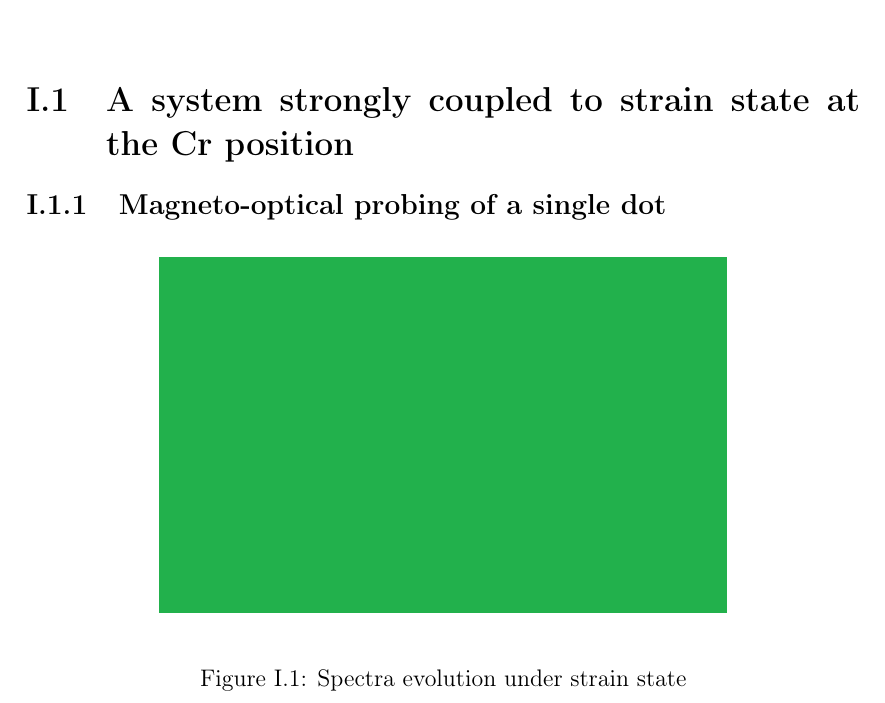
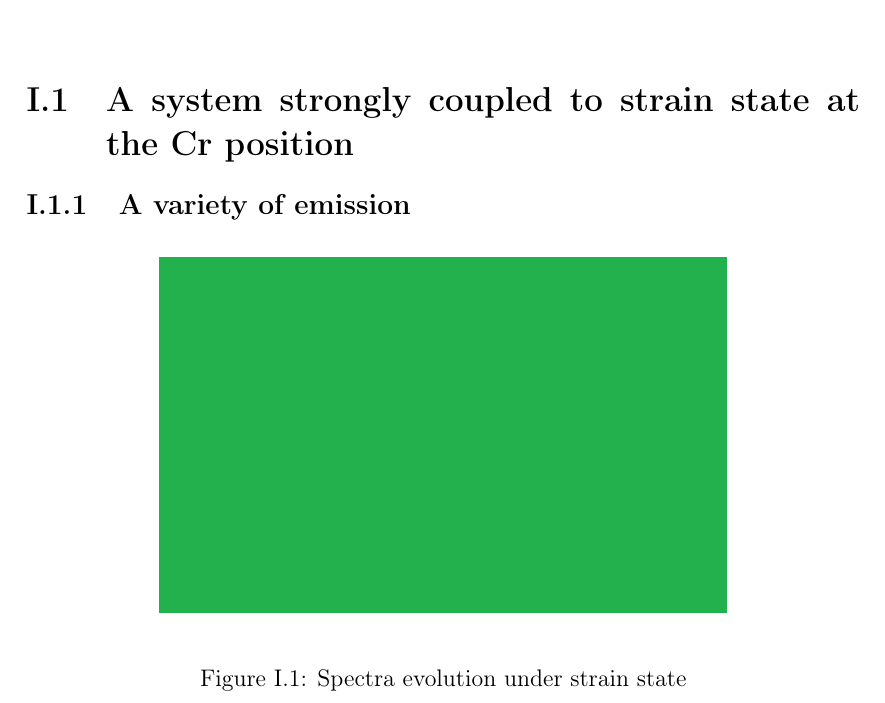
Before and after one commit to audreyazura/PhDThesis, a LaTeX document (04 - Cr MagOpt/04-CrMagOpt.tex): part of page 1 of 6, cut so that both start at the same text. Compiled offline with pdfLaTeX.

Commit message:
Update week 17/01/30

```diff
--- a/04 - Cr MagOpt/04-CrMagOpt.tex
+++ b/04 - Cr MagOpt/04-CrMagOpt.tex
@@ -24,7 +24,7 @@
 
 	\section{A system strongly coupled to strain state at the Cr position}
 
-		\subsection{Magneto-optical probing of a single dot}
+		\subsection{A variety of emission}
 
 	\begin{figure}[h!]
 	\begin{center}
```
Also changed, not shown: 9 other files.
